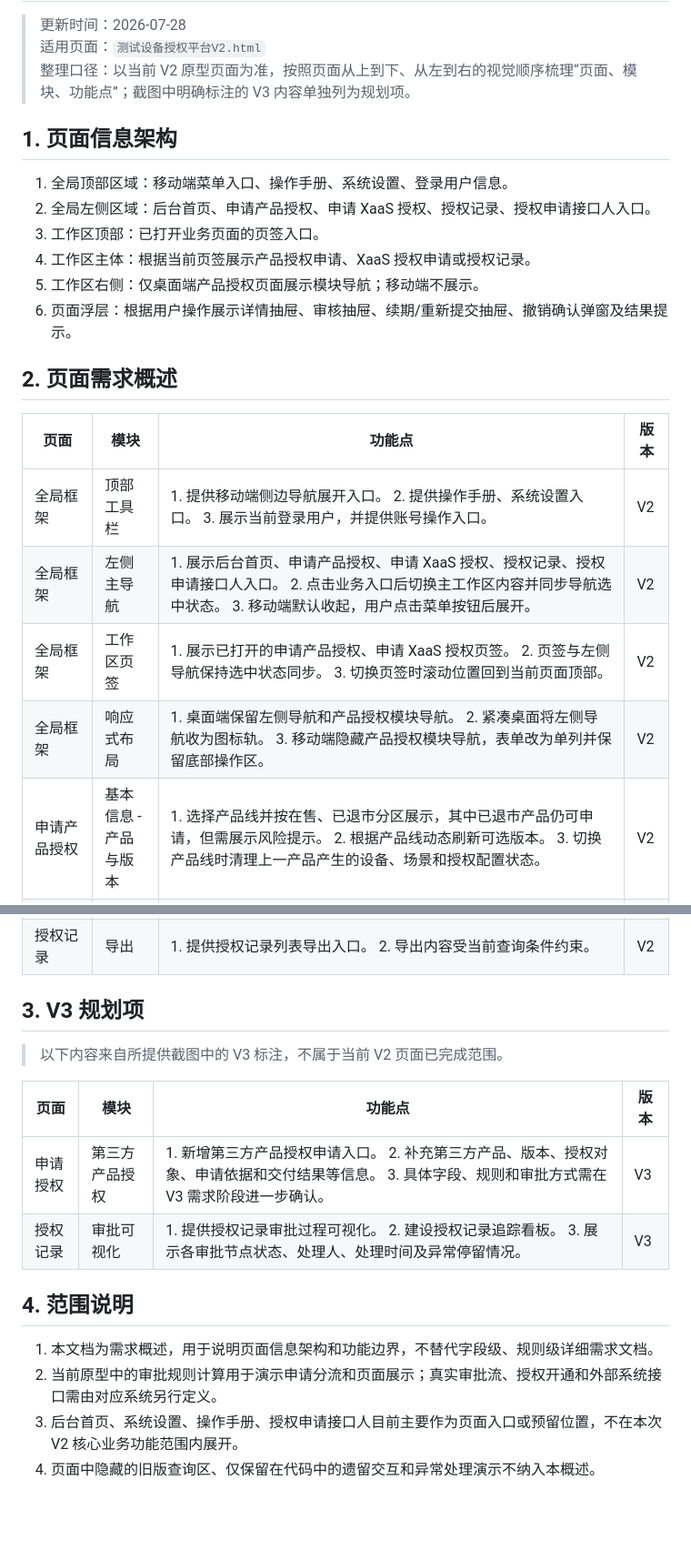
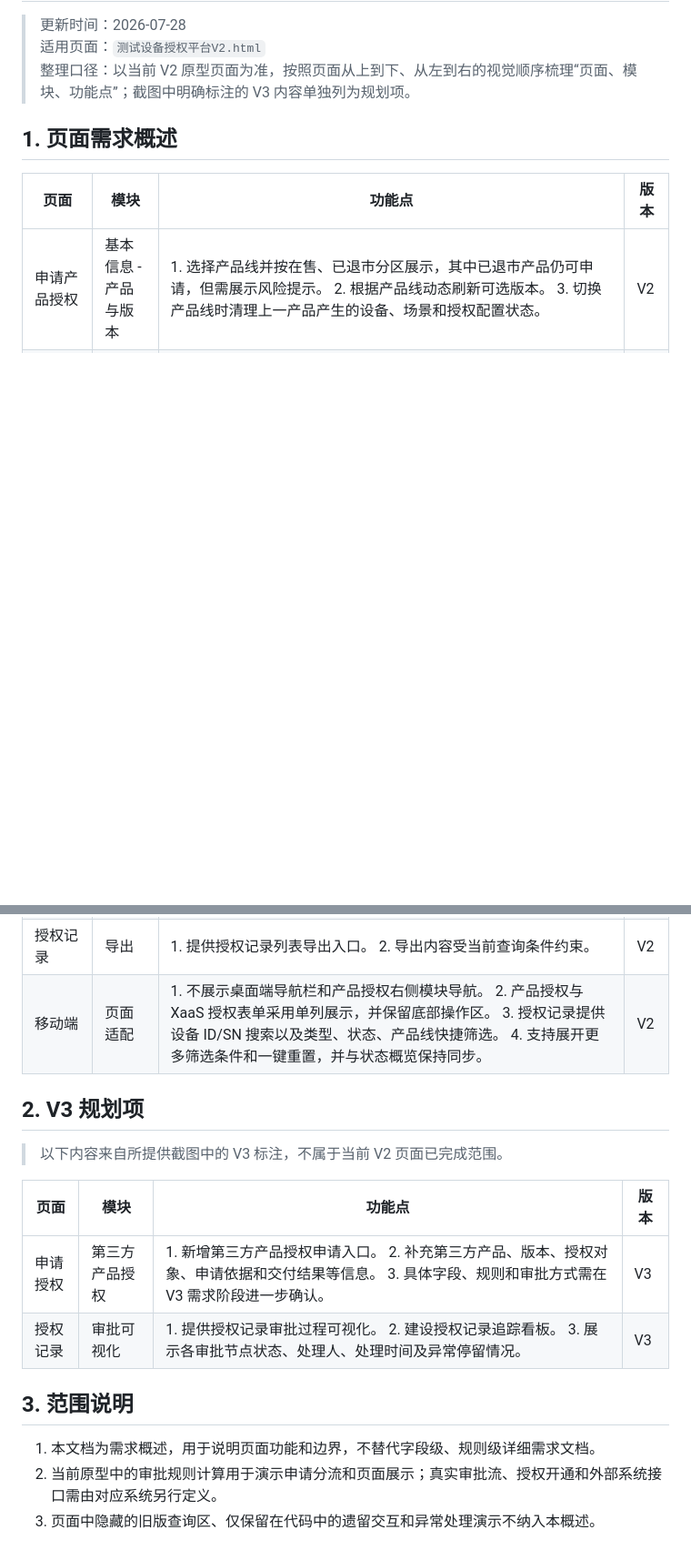
Before and after one commit to vitalemonteea/Test-authorization, a Markdown page: docs/测试设备授权平台V2需求概述.md, 2 parts joined by grey strips. Shown at 91% size. Rendered like a GitHub page; blank space fills up the shorter version.

Commit message:
docs: 合并移动端需求并移除全局框架

```diff
--- a/docs/测试设备授权平台V2需求概述.md
+++ b/docs/测试设备授权平台V2需求概述.md
@@ -4,23 +4,10 @@
 > 适用页面：`测试设备授权平台V2.html`
 > 整理口径：以当前 V2 原型页面为准，按照页面从上到下、从左到右的视觉顺序梳理“页面、模块、功能点”；截图中明确标注的 V3 内容单独列为规划项。
 
-## 1. 页面信息架构
-
-1. 全局顶部区域：移动端菜单入口、操作手册、系统设置、登录用户信息。
-2. 全局左侧区域：后台首页、申请产品授权、申请 XaaS 授权、授权记录、授权申请接口人入口。
-3. 工作区顶部：已打开业务页面的页签入口。
-4. 工作区主体：根据当前页签展示产品授权申请、XaaS 授权申请或授权记录。
-5. 工作区右侧：仅桌面端产品授权页面展示模块导航；移动端不展示。
-6. 页面浮层：根据用户操作展示详情抽屉、审核抽屉、续期/重新提交抽屉、撤销确认弹窗及结果提示。
-
-## 2. 页面需求概述
+## 1. 页面需求概述
 
 | 页面 | 模块 | 功能点 | 版本 |
 | --- | --- | --- | --- |
-| 全局框架 | 顶部工具栏 | 1. 提供移动端侧边导航展开入口。 2. 提供操作手册、系统设置入口。 3. 展示当前登录用户，并提供账号操作入口。 | V2 |
-| 全局框架 | 左侧主导航 | 1. 展示后台首页、申请产品授权、申请 XaaS 授权、授权记录、授权申请接口人入口。 2. 点击业务入口后切换主工作区内容并同步导航选中状态。 3. 移动端默认收起，用户点击菜单按钮后展开。 | V2 |
-| 全局框架 | 工作区页签 | 1. 展示已打开的申请产品授权、申请 XaaS 授权页签。 2. 页签与左侧导航保持选中状态同步。 3. 切换页签时滚动位置回到当前页面顶部。 | V2 |
-| 全局框架 | 响应式布局 | 1. 桌面端保留左侧导航和产品授权模块导航。 2. 紧凑桌面将左侧导航收为图标轨。 3. 移动端隐藏产品授权模块导航，表单改为单列并保留底部操作区。 | V2 |
 | 申请产品授权 | 基本信息 - 产品与版本 | 1. 选择产品线并按在售、已退市分区展示，其中已退市产品仍可申请，但需展示风险提示。 2. 根据产品线动态刷新可选版本。 3. 切换产品线时清理上一产品产生的设备、场景和授权配置状态。 | V2 |
 | 申请产品授权 | 基本信息 - 客户与组织 | 1. 搜索并选择客户，展示客户类型和销售负责人。 2. 客户编码仅用于内部查询，不在页面显示。 3. 根据客户类型调整授权日期上限，普通客户默认最长 90 天，KA 客户最长 180 天。 4. 选择区域、办事处并填写授权接收邮箱。 | V2 |
 | 申请产品授权 | 基本信息 - 授权对象录入 | 1. 普通产品支持选择申请类型，并按场景录入设备 ID、设备 SN。 2. 设备 ID、设备 SN 支持多值录入、单项删除及重复值控制。 3. 硬件借测场景根据设备反查借测单，并可自动带出同借测单设备。 4. HCI、SCP 不展示设备 ID，改为上传硬件信息文件识别集群授权信息。 5. 纯软测试只查询授权历史，不校验客户自有设备资产有效性。 | V2 |
@@ -45,8 +31,9 @@
 | 授权记录 | 审核申请侧边抽屉 | 1. 按详情页相同信息骨架向审批人展示申请依据。 2. 展示已有审批记录和当前审批节点。 3. 审批人必须主动选择通过或驳回，并填写审批意见。 4. 审批操作完成后更新当前记录状态；原型仅演示页面交互，不定义真实审批流。 | V2 |
 | 授权记录 | 撤销与结果反馈 | 1. 撤销申请使用二次确认弹窗，并要求填写撤销原因。 2. 下载、复制、续期、重新提交和审核操作提供结果提示。 3. 操作入口支持悬浮说明和键盘访问。 | V2 |
 | 授权记录 | 导出 | 1. 提供授权记录列表导出入口。 2. 导出内容受当前查询条件约束。 | V2 |
+| 移动端 | 页面适配 | 1. 不展示桌面端导航栏和产品授权右侧模块导航。 2. 产品授权与 XaaS 授权表单采用单列展示，并保留底部操作区。 3. 授权记录提供设备 ID/SN 搜索以及类型、状态、产品线快捷筛选。 4. 支持展开更多筛选条件和一键重置，并与状态概览保持同步。 | V2 |
 
-## 3. V3 规划项
+## 2. V3 规划项
 
 > 以下内容来自所提供截图中的 V3 标注，不属于当前 V2 页面已完成范围。
 
@@ -55,9 +42,8 @@
 | 申请授权 | 第三方产品授权 | 1. 新增第三方产品授权申请入口。 2. 补充第三方产品、版本、授权对象、申请依据和交付结果等信息。 3. 具体字段、规则和审批方式需在 V3 需求阶段进一步确认。 | V3 |
 | 授权记录 | 审批可视化 | 1. 提供授权记录审批过程可视化。 2. 建设授权记录追踪看板。 3. 展示各审批节点状态、处理人、处理时间及异常停留情况。 | V3 |
 
-## 4. 范围说明
+## 3. 范围说明
 
-1. 本文档为需求概述，用于说明页面信息架构和功能边界，不替代字段级、规则级详细需求文档。
+1. 本文档为需求概述，用于说明页面功能和边界，不替代字段级、规则级详细需求文档。
 2. 当前原型中的审批规则计算用于演示申请分流和页面展示；真实审批流、授权开通和外部系统接口需由对应系统另行定义。
-3. 后台首页、系统设置、操作手册、授权申请接口人目前主要作为页面入口或预留位置，不在本次 V2 核心业务功能范围内展开。
-4. 页面中隐藏的旧版查询区、仅保留在代码中的遗留交互和异常处理演示不纳入本概述。
+3. 页面中隐藏的旧版查询区、仅保留在代码中的遗留交互和异常处理演示不纳入本概述。
```
Also changed, not shown: other parts of docs/测试设备授权平台V2需求概述.md (+2 -3 lines).
